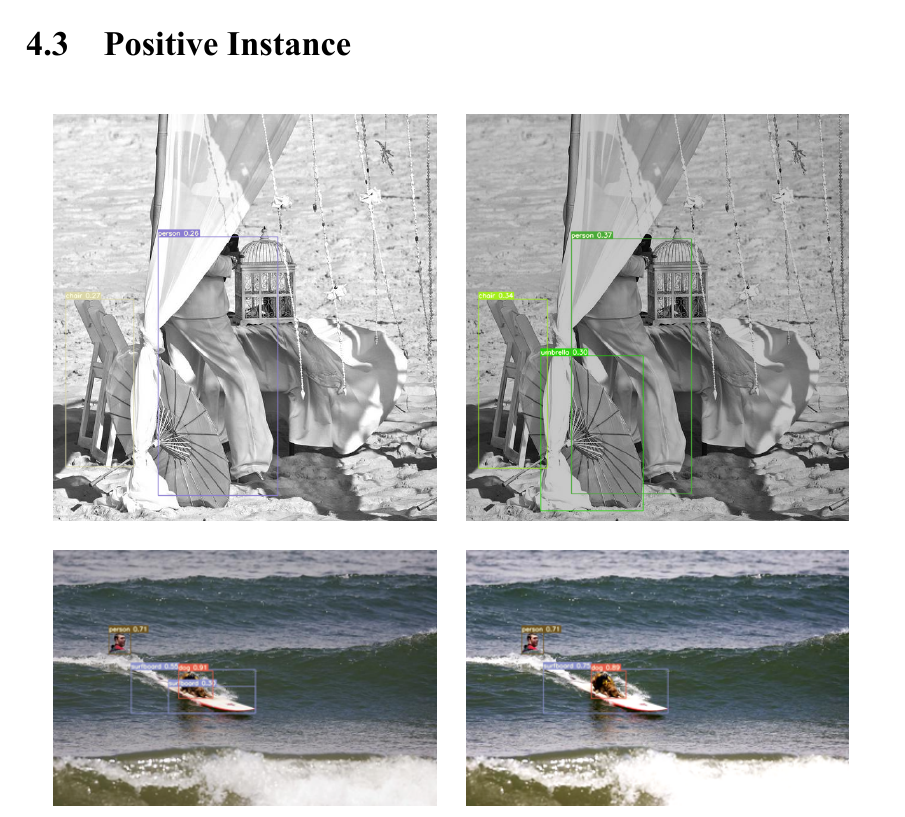
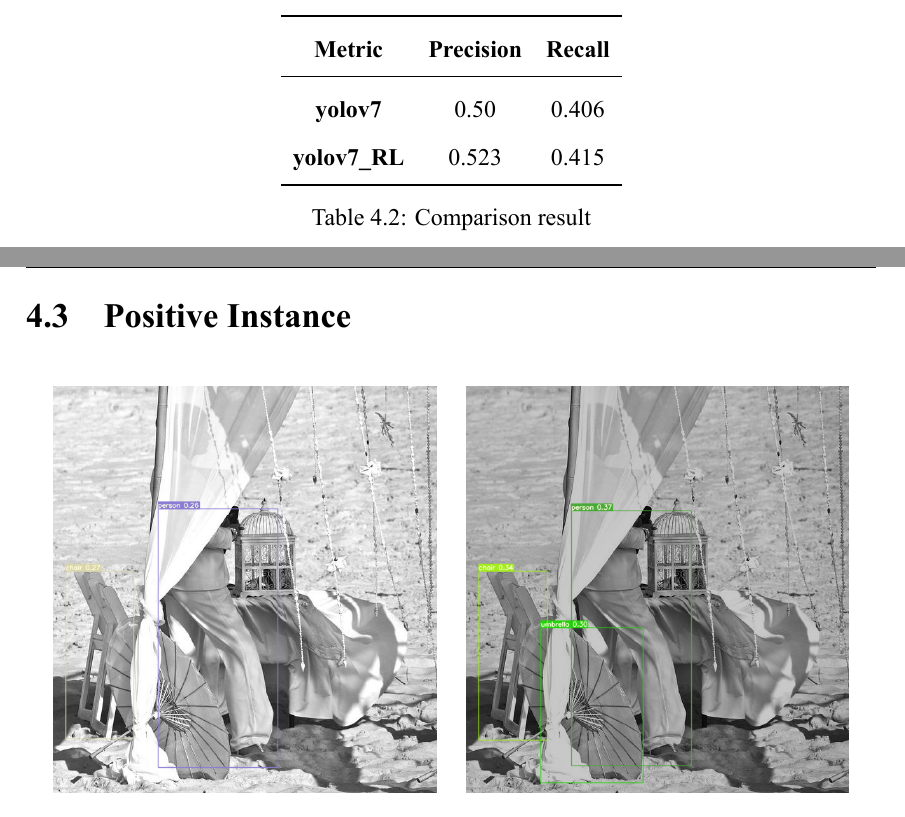
Before and after one commit to christric1/thesis, a LaTeX thesis (thesis.tex): part of page 29 of 32 before the commit and two parts of pages 28 and 29 of 32 after it, the two joined at a grey line, cut at the place of the change. The pictures show the PDF file Thesis.pdf that the author committed with the source.

Commit message:
add new table

```diff
--- a/thesis.tex
+++ b/thesis.tex
@@ -307,6 +307,20 @@ These results show that DDPG preprocessing can improve the performance of object
     \label{Fig.Comparison result}
 \end{figure}
 
+\begin{table}[H]
+	\centering
+    \label{Fig.Comparison result}
+	\begin{tabular}{c c c}
+		\toprule  %添加表格头部粗线
+		\textbf{Metric}   &\textbf{Precision}  &\textbf{Recall} \\
+		\midrule  %添加表格中横线
+		\textbf{yolov7}    & 0.50  & 0.406 \\
+		\textbf{yolov7\_RL} & 0.523 & 0.415 \\
+		\bottomrule %添加表格底部粗线
+	\end{tabular}
+	\caption{Comparison result}
+\end{table}
+
 \newpage
 \section{Positive Instance}
 \begin{figure}[H]
```
Also changed, not shown: Thesis.pdf.
